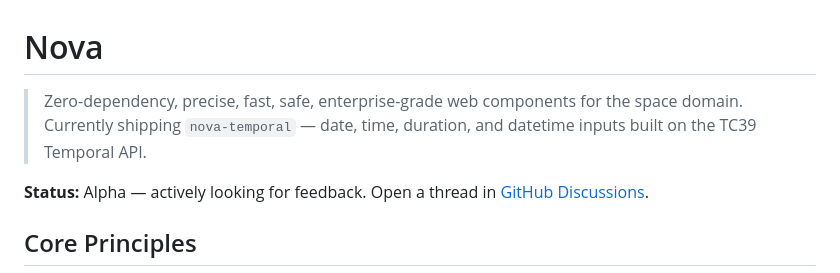
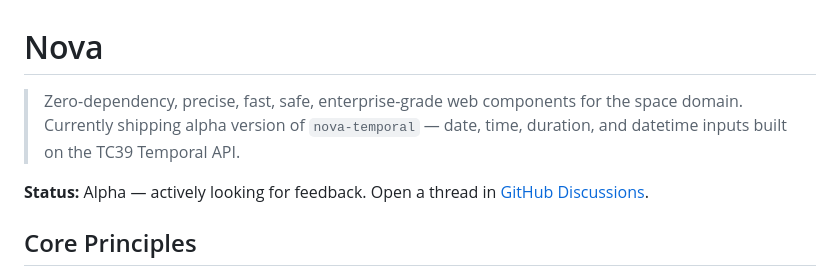
Before and after one commit to dmcalester/nova, a Markdown page: README.md, the part around the change. GitHub-like rendering.

Commit message:
Clarify nova-temporal is in alpha version
Updated README to reflect the alpha version of nova-temporal.

```diff
--- a/README.md
+++ b/README.md
@@ -1,6 +1,6 @@
 # Nova
 
-> Zero-dependency, precise, fast, safe, enterprise-grade web components for the space domain. Currently shipping `nova-temporal` — date, time, duration, and datetime inputs built on the TC39 Temporal API.
+> Zero-dependency, precise, fast, safe, enterprise-grade web components for the space domain. Currently shipping alpha version of `nova-temporal` — date, time, duration, and datetime inputs built on the TC39 Temporal API.
 
 **Status:** Alpha — actively looking for feedback. Open a thread in [GitHub Discussions](https://github.com/dmcalester/nova/discussions).
 
```
